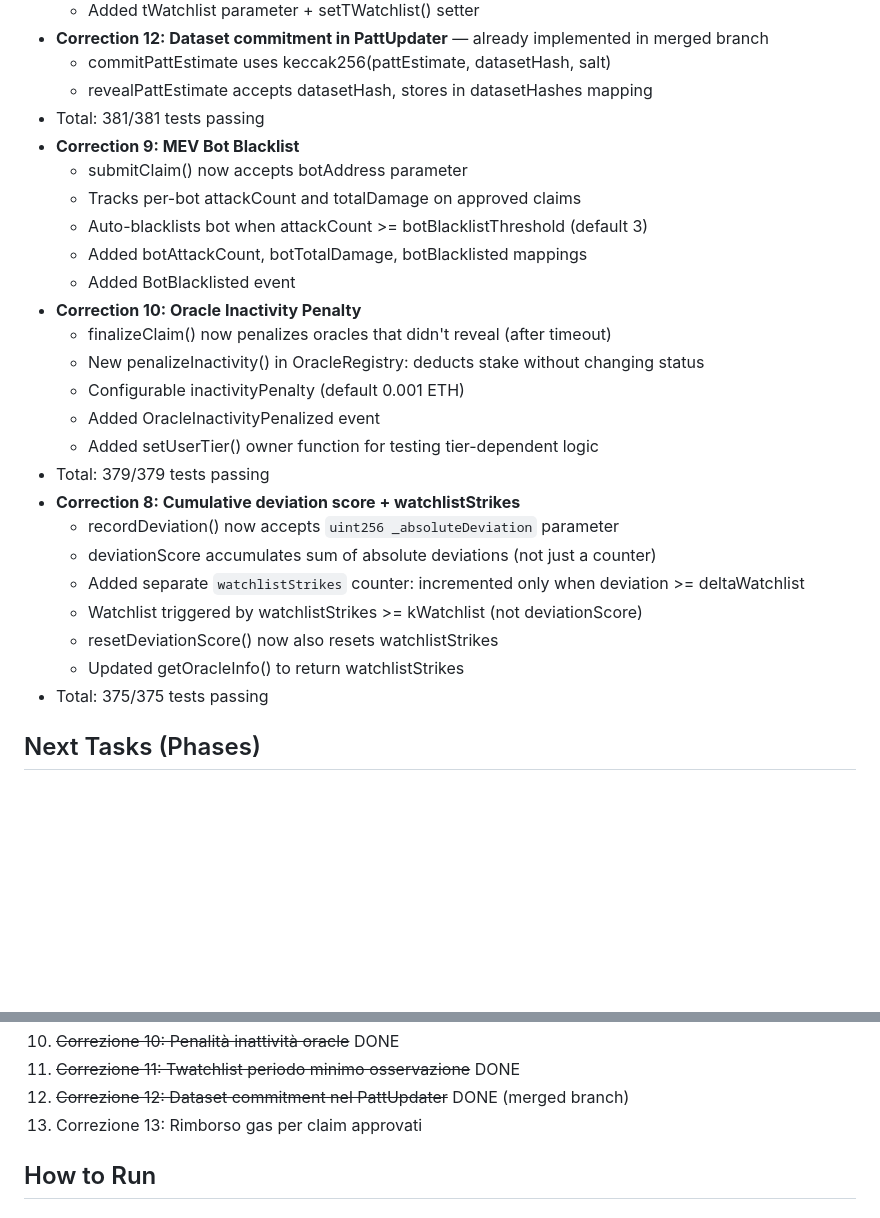
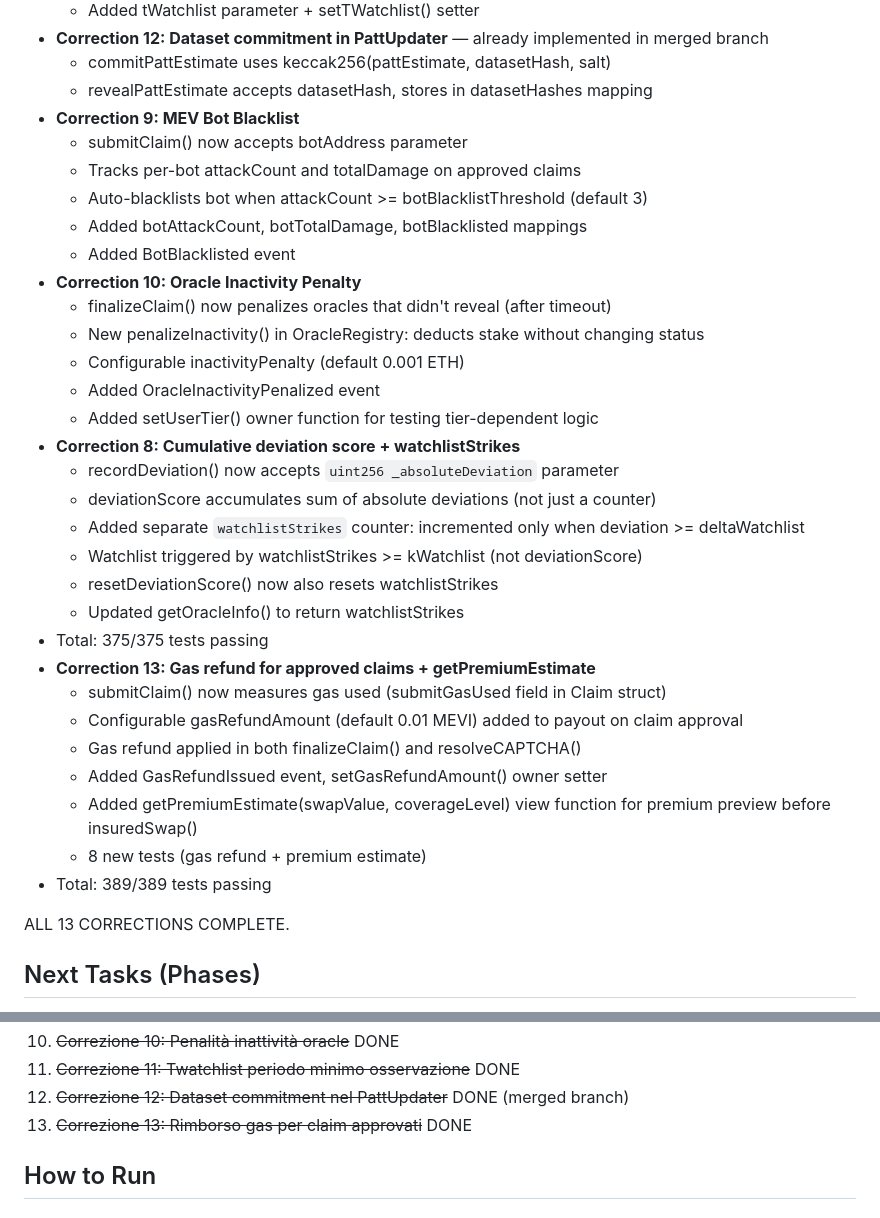
Before and after one commit to alex7234890/simulazioni, a Markdown page: logs/project_log.md, 2 parts joined by grey strips. Rendered like a GitHub page; blank space fills up the shorter version.

Commit message:
Update project log with Correction 13 and final test count (389/389)
https://claude.ai/code/session_01T3b6JJcoAquRjhoU5tyLEJ

```diff
--- a/logs/project_log.md
+++ b/logs/project_log.md
@@ -206,7 +206,6 @@ logs/
 - **Correction 12: Dataset commitment in PattUpdater** — already implemented in merged branch
   - commitPattEstimate uses keccak256(pattEstimate, datasetHash, salt)
   - revealPattEstimate accepts datasetHash, stores in datasetHashes mapping
-- Total: 381/381 tests passing
 - **Correction 9: MEV Bot Blacklist**
   - submitClaim() now accepts botAddress parameter
   - Tracks per-bot attackCount and totalDamage on approved claims
@@ -219,7 +218,6 @@ logs/
   - Configurable inactivityPenalty (default 0.001 ETH)
   - Added OracleInactivityPenalized event
   - Added setUserTier() owner function for testing tier-dependent logic
-- Total: 379/379 tests passing
 - **Correction 8: Cumulative deviation score + watchlistStrikes**
   - recordDeviation() now accepts `uint256 _absoluteDeviation` parameter
   - deviationScore accumulates sum of absolute deviations (not just a counter)
@@ -228,6 +226,16 @@ logs/
   - resetDeviationScore() now also resets watchlistStrikes
   - Updated getOracleInfo() to return watchlistStrikes
 - Total: 375/375 tests passing
+- **Correction 13: Gas refund for approved claims + getPremiumEstimate**
+  - submitClaim() now measures gas used (submitGasUsed field in Claim struct)
+  - Configurable gasRefundAmount (default 0.01 MEVI) added to payout on claim approval
+  - Gas refund applied in both finalizeClaim() and resolveCAPTCHA()
+  - Added GasRefundIssued event, setGasRefundAmount() owner setter
+  - Added getPremiumEstimate(swapValue, coverageLevel) view function for premium preview before insuredSwap()
+  - 8 new tests (gas refund + premium estimate)
+- Total: 389/389 tests passing
+
+ALL 13 CORRECTIONS COMPLETE.
 
 ## Next Tasks (Phases)
 
@@ -257,7 +265,7 @@ ALL 9 PHASES COMPLETE.
 10. ~~Correzione 10: Penalità inattività oracle~~ DONE
 11. ~~Correzione 11: Twatchlist periodo minimo osservazione~~ DONE
 12. ~~Correzione 12: Dataset commitment nel PattUpdater~~ DONE (merged branch)
-13. Correzione 13: Rimborso gas per claim approvati
+13. ~~Correzione 13: Rimborso gas per claim approvati~~ DONE
 
 ## How to Run
 
```
